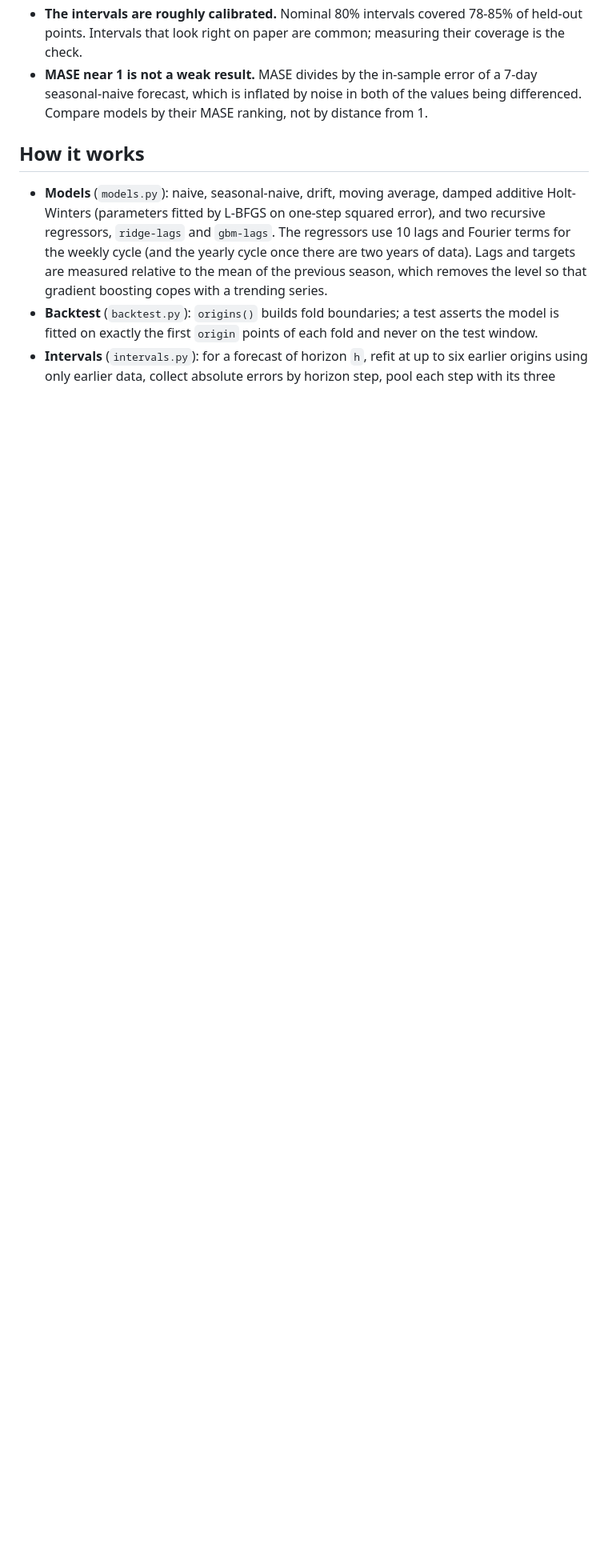
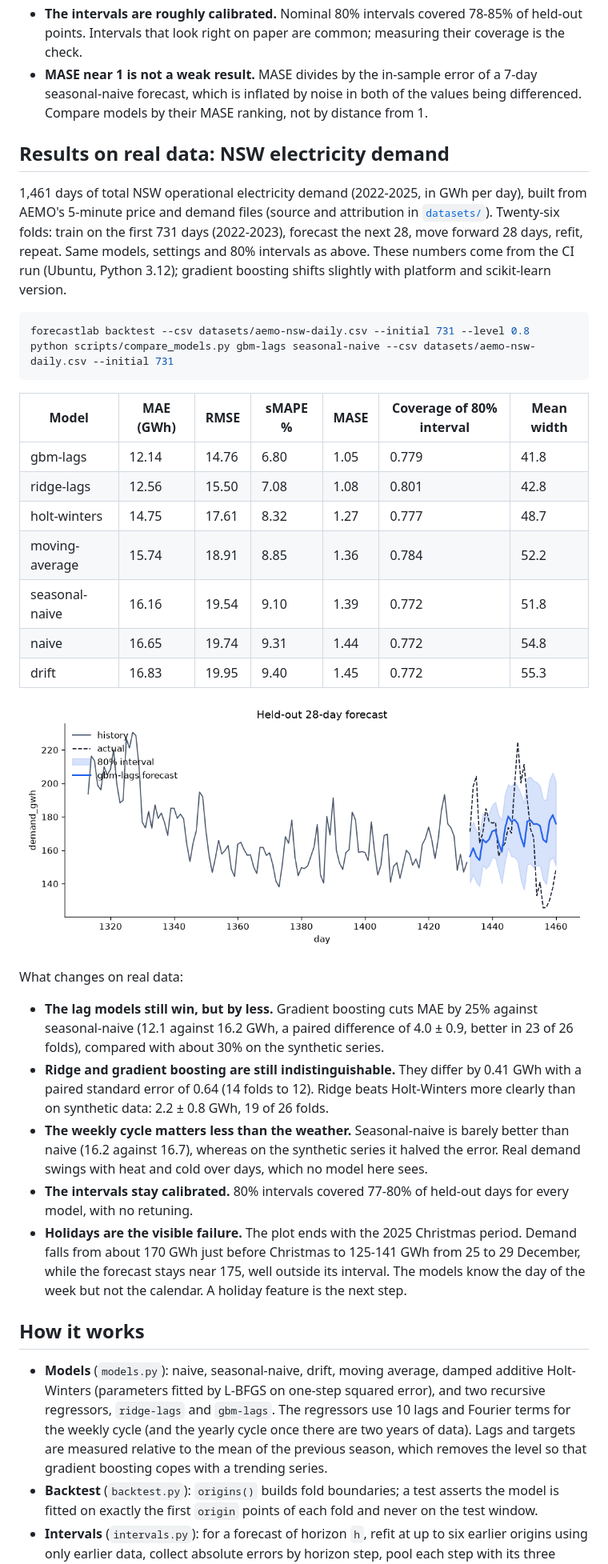
Before and after one commit to Agampal007/forecast-lab, a Markdown page: README.md, the part around one of its changes. Shown at 80% size. Drawn GitHub-style; pictures changed too: docs/forecast-aemo-nsw.png (added); blank space fills up the shorter version.

Commit message:
Report the NSW demand backtest in the README
Gradient boosting cuts MAE by 25% against seasonal-naive on real demand
(about 30% on synthetic data), intervals stay calibrated, and the
Christmas period shows the missing holiday feature.

````diff
--- a/README.md
+++ b/README.md
@@ -51,6 +51,50 @@ What the numbers support:
 - **The intervals are roughly calibrated.** Nominal 80% intervals covered 78-85% of held-out points. Intervals that look right on paper are common; measuring their coverage is the check.
 - **MASE near 1 is not a weak result.** MASE divides by the in-sample error of a 7-day seasonal-naive forecast, which is inflated by noise in both of the values being differenced. Compare models by their MASE ranking, not by distance from 1.
 
+## Results on real data: NSW electricity demand
+
+1,461 days of total NSW operational electricity demand (2022-2025, in GWh per day), built from
+AEMO's 5-minute price and demand files (source and attribution in [`datasets/`](datasets/README.md)).
+Twenty-six folds: train on the first 731 days (2022-2023), forecast the next 28, move forward 28
+days, refit, repeat. Same models, settings and 80% intervals as above. These numbers come from the
+CI run (Ubuntu, Python 3.12); gradient boosting shifts slightly with platform and scikit-learn
+version.
+
+```bash
+forecastlab backtest --csv datasets/aemo-nsw-daily.csv --initial 731 --level 0.8
+python scripts/compare_models.py gbm-lags seasonal-naive --csv datasets/aemo-nsw-daily.csv --initial 731
+```
+
+| Model | MAE (GWh) | RMSE | sMAPE % | MASE | Coverage of 80% interval | Mean width |
+| --- | --- | --- | --- | --- | --- | --- |
+| gbm-lags | 12.14 | 14.76 | 6.80 | 1.05 | 0.779 | 41.8 |
+| ridge-lags | 12.56 | 15.50 | 7.08 | 1.08 | 0.801 | 42.8 |
+| holt-winters | 14.75 | 17.61 | 8.32 | 1.27 | 0.777 | 48.7 |
+| moving-average | 15.74 | 18.91 | 8.85 | 1.36 | 0.784 | 52.2 |
+| seasonal-naive | 16.16 | 19.54 | 9.10 | 1.39 | 0.772 | 51.8 |
+| naive | 16.65 | 19.74 | 9.31 | 1.44 | 0.772 | 54.8 |
+| drift | 16.83 | 19.95 | 9.40 | 1.45 | 0.772 | 55.3 |
+
+![Held-out 28-day forecast of NSW demand, December 2025](docs/forecast-aemo-nsw.png)
+
+What changes on real data:
+
+- **The lag models still win, but by less.** Gradient boosting cuts MAE by 25% against
+  seasonal-naive (12.1 against 16.2 GWh, a paired difference of 4.0 ± 0.9, better in 23 of 26
+  folds), compared with about 30% on the synthetic series.
+- **Ridge and gradient boosting are still indistinguishable.** They differ by 0.41 GWh with a
+  paired standard error of 0.64 (14 folds to 12). Ridge beats Holt-Winters more clearly than on
+  synthetic data: 2.2 ± 0.8 GWh, 19 of 26 folds.
+- **The weekly cycle matters less than the weather.** Seasonal-naive is barely better than naive
+  (16.2 against 16.7), whereas on the synthetic series it halved the error. Real demand swings with
+  heat and cold over days, which no model here sees.
+- **The intervals stay calibrated.** 80% intervals covered 77-80% of held-out days for every
+  model, with no retuning.
+- **Holidays are the visible failure.** The plot ends with the 2025 Christmas period. Demand falls
+  from about 170 GWh just before Christmas to 125-141 GWh from 25 to 29 December, while the
+  forecast stays near 175, well outside its interval. The
+  models know the day of the week but not the calendar. A holiday feature is the next step.
+
 ## How it works
 
 - **Models** (`models.py`): naive, seasonal-naive, drift, moving average, damped additive Holt-Winters (parameters fitted by L-BFGS on one-step squared error), and two recursive regressors, `ridge-lags` and `gbm-lags`. The regressors use 10 lags and Fourier terms for the weekly cycle (and the yearly cycle once there are two years of data). Lags and targets are measured relative to the mean of the previous season, which removes the level so that gradient boosting copes with a trending series.
````
Also changed, not shown: other parts of README.md (+6 -3 lines).
